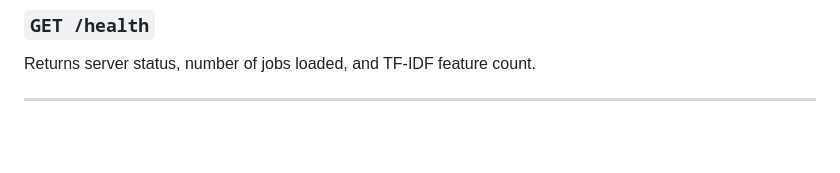
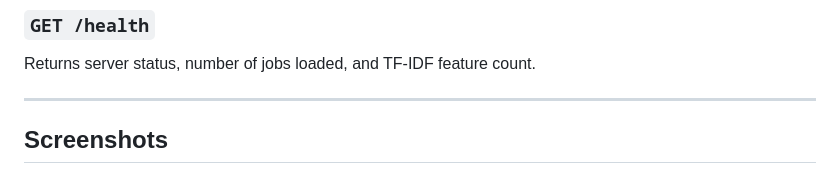
Before and after one commit to Misbah-shaheen/Smart-Job-Recommender, a Markdown page: README.md, the part around one of its changes. Drawn GitHub-style; blank space fills up the shorter version.

```diff
--- a/README.md
+++ b/README.md
@@ -298,4 +298,5 @@ Returns the full job record including description, responsibilities, benefits, a
 Returns server status, number of jobs loaded, and TF-IDF feature count.
 
 ---
+## Screenshots
 
```
Also changed, not shown: other parts of README.md (+9 -1 lines).
